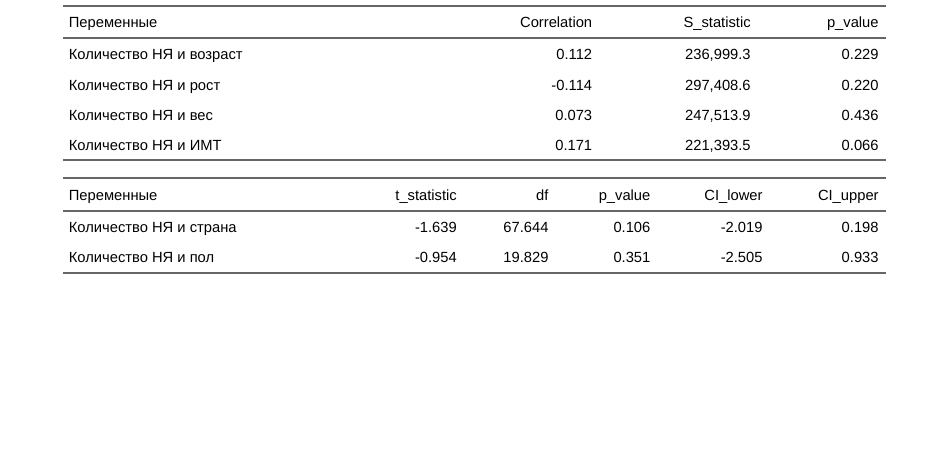
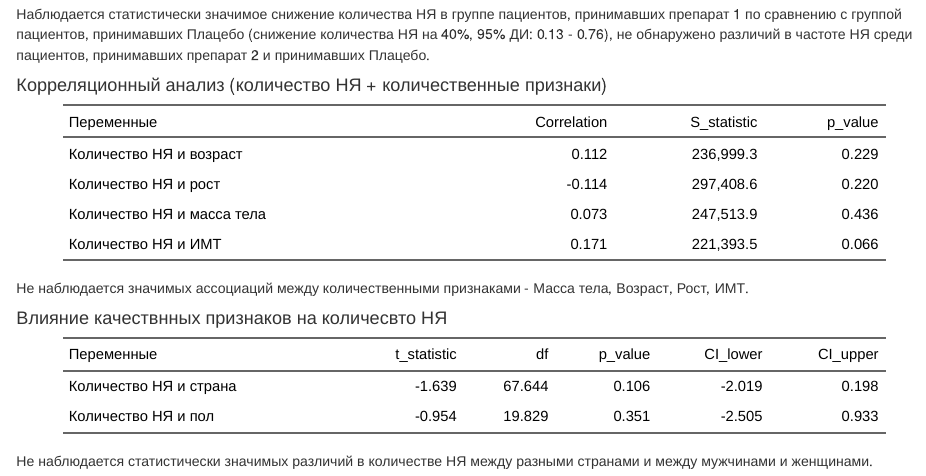
Before and after one commit to DashaRylko/Mini_hackathon_team3, an R Markdown document (Results.Rmd): the page in a window 1100 px wide, from 5320 px down before the commit and from 5350 px down after it. The pictures show the output file Results.html that the author committed with the source, opened offline.

Commit message:
Добавлены выводы

````diff
--- a/Results.Rmd
+++ b/Results.Rmd
@@ -608,8 +614,10 @@ tidy_model_age %>%
   flextable() %>%
   set_table_properties(layout= "autofit",width=.9)
 ```
+Наблюдается статистически значимое снижение количества НЯ в группе пациентов, принимавших препарат 1 по сравнению с группой пациентов, принимавших Плацебо (снижение количества НЯ на 40%, 95% ДИ: 0.13 - 0.76), не обнаружено различий в частоте НЯ среди пациентов, принимавших препарат 2 и принимавших Плацебо.
 
 
+#### Корреляционный анализ (количество НЯ + количественные признаки)
 ```{r}
 #Количество НЯ и Возраст, Рост, Вес, ИМТ
 
@@ -628,7 +636,7 @@ cor_test_res <- rbind(`Количество НЯ и возраст` = data.frame
   S_statistic = cor_test_height$statistic,
   p_value = cor_test_height$p.value
 ),
-`Количество НЯ и вес` = data.frame(
+`Количество НЯ и масса тела` = data.frame(
   Correlation = cor_test_weight$estimate,
   S_statistic = cor_test_weight$statistic,
   p_value = cor_test_weight$p.value
@@ -644,6 +652,11 @@ rownames_to_column(cor_test_res, var = "Переменные") %>%
   set_table_properties(layout= "autofit",width=.9)
 
 ```
+Не наблюдается значимых ассоциаций между количественными признаками - Масса тела, Возраст, Рост, ИМТ.
+
+
+
+#### Влияние качествнных признаков на количесвто НЯ
 ```{r}
 #Количество НЯ и пол, страна
 
@@ -675,3 +688,4 @@ t_test_res %>%
   flextable() %>%
   set_table_properties(layout = "autofit", width = .9)
 ```
+Не наблюдается статистически значимых различий в количестве НЯ между разными странами и между мужчинами и женщинами.
````
Also changed, not shown: Results.html, Results.Rmd (6 more changed lines).
